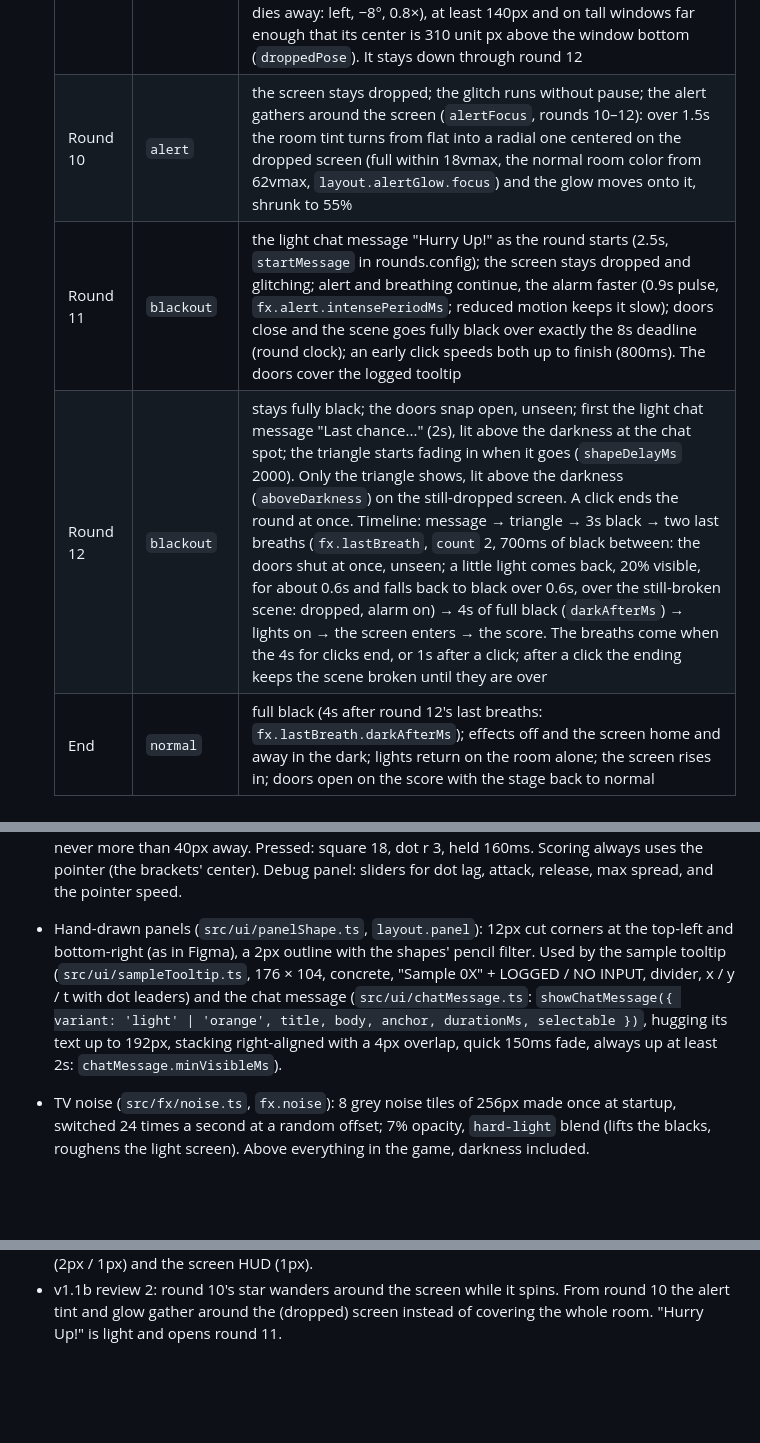
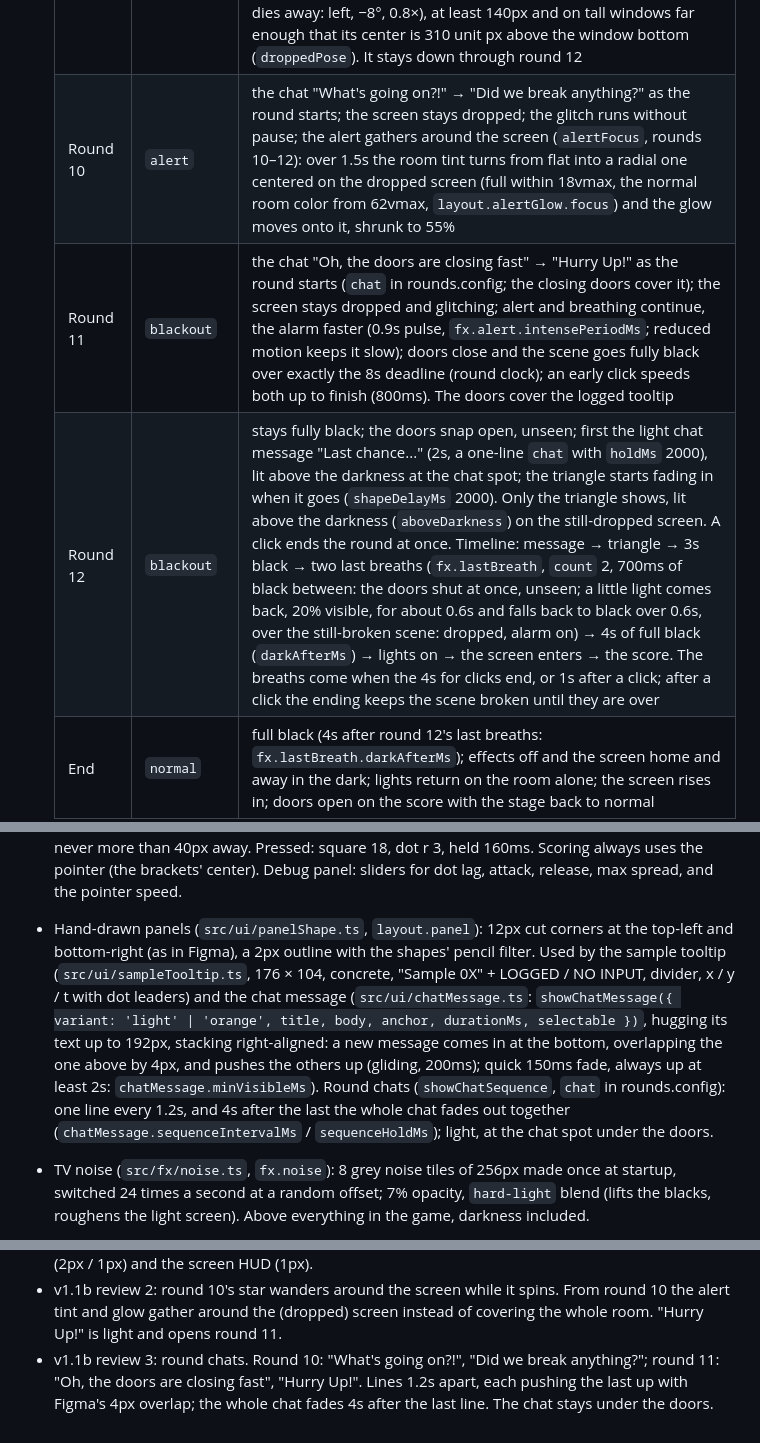
Before and after one commit to eli-podlesny/sharpeyeorai, a Markdown page: CLAUDE.md, 3 parts joined by grey strips. Drawn GitHub-style; blank space fills up the shorter version.

Commit message:
docs: CLAUDE.md for the round chats
Co-Authored-By: Claude Opus 5.5 <noreply@anthropic.com>

```diff
--- a/CLAUDE.md
+++ b/CLAUDE.md
@@ -152,9 +152,9 @@ Colors and type are not final. Always use tokens, never hard-coded values, so th
   | Round 7 | `distorted` | + screen glitch: a short burst (120ms) every 4s, calm first; the rhythm runs on through round 8 |
   | After round 7's outro | `alert` | room color pulses #111 ↔ hazard (2.4s), glow ellipse at 16% with a 300px blur (`layout.alertGlow.blur`); breathing strong (10px, 2× faster); glitch every 4s; the orange chat message "Alert! System Malfunction" at the chat spot for 4s (`chatMessage.alertMs`) |
   | Round 9 | `alert` | + glitch every 2s, and without pause from the click on (as if the click broke it); right after the click the room lurches (scaled 1.4×, turned 6° clockwise, shifted right and up so its bottom-left shows, still covering the window; 900ms, `fx.drop.backgroundMs`, `layout.background.drop`) and the screen assembly drops (a gravity-like fall of 420ms, then a subtle landing shake of 380ms that dies away: left, −8°, 0.8×), at least 140px and on tall windows far enough that its center is 310 unit px above the window bottom (`droppedPose`). It stays down through round 12 |
-  | Round 10 | `alert` | the screen stays dropped; the glitch runs without pause; the alert gathers around the screen (`alertFocus`, rounds 10–12): over 1.5s the room tint turns from flat into a radial one centered on the dropped screen (full within 18vmax, the normal room color from 62vmax, `layout.alertGlow.focus`) and the glow moves onto it, shrunk to 55% |
-  | Round 11 | `blackout` | the light chat message "Hurry Up!" as the round starts (2.5s, `startMessage` in rounds.config); the screen stays dropped and glitching; alert and breathing continue, the alarm faster (0.9s pulse, `fx.alert.intensePeriodMs`; reduced motion keeps it slow); doors close and the scene goes fully black over exactly the 8s deadline (round clock); an early click speeds both up to finish (800ms). The doors cover the logged tooltip |
-  | Round 12 | `blackout` | stays fully black; the doors snap open, unseen; first the light chat message "Last chance..." (2s), lit above the darkness at the chat spot; the triangle starts fading in when it goes (`shapeDelayMs` 2000). Only the triangle shows, lit above the darkness (`aboveDarkness`) on the still-dropped screen. A click ends the round at once. Timeline: message → triangle → 3s black → two last breaths (`fx.lastBreath`, `count` 2, 700ms of black between: the doors shut at once, unseen; a little light comes back, 20% visible, for about 0.6s and falls back to black over 0.6s, over the still-broken scene: dropped, alarm on) → 4s of full black (`darkAfterMs`) → lights on → the screen enters → the score. The breaths come when the 4s for clicks end, or 1s after a click; after a click the ending keeps the scene broken until they are over |
+  | Round 10 | `alert` | the chat "What's going on?!" → "Did we break anything?" as the round starts; the screen stays dropped; the glitch runs without pause; the alert gathers around the screen (`alertFocus`, rounds 10–12): over 1.5s the room tint turns from flat into a radial one centered on the dropped screen (full within 18vmax, the normal room color from 62vmax, `layout.alertGlow.focus`) and the glow moves onto it, shrunk to 55% |
+  | Round 11 | `blackout` | the chat "Oh, the doors are closing fast" → "Hurry Up!" as the round starts (`chat` in rounds.config; the closing doors cover it); the screen stays dropped and glitching; alert and breathing continue, the alarm faster (0.9s pulse, `fx.alert.intensePeriodMs`; reduced motion keeps it slow); doors close and the scene goes fully black over exactly the 8s deadline (round clock); an early click speeds both up to finish (800ms). The doors cover the logged tooltip |
+  | Round 12 | `blackout` | stays fully black; the doors snap open, unseen; first the light chat message "Last chance..." (2s, a one-line `chat` with `holdMs` 2000), lit above the darkness at the chat spot; the triangle starts fading in when it goes (`shapeDelayMs` 2000). Only the triangle shows, lit above the darkness (`aboveDarkness`) on the still-dropped screen. A click ends the round at once. Timeline: message → triangle → 3s black → two last breaths (`fx.lastBreath`, `count` 2, 700ms of black between: the doors shut at once, unseen; a little light comes back, 20% visible, for about 0.6s and falls back to black over 0.6s, over the still-broken scene: dropped, alarm on) → 4s of full black (`darkAfterMs`) → lights on → the screen enters → the score. The breaths come when the 4s for clicks end, or 1s after a click; after a click the ending keeps the scene broken until they are over |
   | End | `normal` | full black (4s after round 12's last breaths: `fx.lastBreath.darkAfterMs`); effects off and the screen home and away in the dark; lights return on the room alone; the screen rises in; doors open on the score with the stage back to normal |
 
 - Breathing: WebGL shader displaces the background with slow smooth noise; presets ease over 2s; one draw call, texture uploaded once, canvas sized to the layer (pixel ratio capped). No WebGL or reduced motion → static image.
@@ -163,7 +163,7 @@ Colors and type are not final. Always use tokens, never hard-coded values, so th
 - Parallax (`src/fx/parallax.ts`, offsets in `layout.parallax`, timing in `fx.parallax`): pointer as −1…1 from the window center. Background (with its WebGL canvas) ±12 / ±8 window px, following the pointer; outer frame shadow ∓8 / ∓4, inner shadow ∓4 / ∓2, doors ∓2 / ∓1 and the screen HUD ∓1 / ∓1 unit px, against it (the HUD as CSS variables `--parallax-hud-x/-y`, read by the screen HUD, the chat stacks and the sample tooltip). Exponential follow settling (99%) in 500ms; when the pointer leaves the window the layers drift home in 1500ms. Written to the CSS `translate` property, so it adds to the layers' transforms (the drop, the room lurch, the inner shadow's placement). The background's multiply blend sits on the layer itself, since moving it isolates its children.
 - System cursors (`src/ui/cursors.ts`, rules in `base.css`): the metal pixel set via `image-set` (or `-webkit-image-set`, or the 1× image), each with its native fallback. Hotspots (`layout.systemCursor`): default 0 0, pointer 4 0, pointer-down 4 2 (while pressed), not-allowed 7 7 (disabled controls).
 - In-screen cursor (`src/ui/screenCursor.ts`, sizes `layout.screenCursor`, feel `gameConfig.screenCursor`, from Figma `192:25`): shows during a round while the pointer is over the opening (the system cursor hidden there); while the round ignores clicks (intro, after the click, outro) only the brackets show, no dot. Orange (`--screen-cursor`) brackets on the pointer (a 20px square, bars 4 long, open corners), spreading with speed to 32px / bars 8 (attack 240ms, release 70ms, full spread at 2400 px/s); a ring dot (r 2 → 4 with the spread) trailing with a 60ms follow, never more than 40px away. Pressed: square 18, dot r 3, held 160ms. Scoring always uses the pointer (the brackets' center). Debug panel: sliders for dot lag, attack, release, max spread, and the pointer speed.
-- Hand-drawn panels (`src/ui/panelShape.ts`, `layout.panel`): 12px cut corners at the top-left and bottom-right (as in Figma), a 2px outline with the shapes' pencil filter. Used by the sample tooltip (`src/ui/sampleTooltip.ts`, 176 × 104, concrete, "Sample 0X" + LOGGED / NO INPUT, divider, x / y / t with dot leaders) and the chat message (`src/ui/chatMessage.ts`: `showChatMessage({ variant: 'light' | 'orange', title, body, anchor, durationMs, selectable })`, hugging its text up to 192px, stacking right-aligned with a 4px overlap, quick 150ms fade, always up at least 2s: `chatMessage.minVisibleMs`).
+- Hand-drawn panels (`src/ui/panelShape.ts`, `layout.panel`): 12px cut corners at the top-left and bottom-right (as in Figma), a 2px outline with the shapes' pencil filter. Used by the sample tooltip (`src/ui/sampleTooltip.ts`, 176 × 104, concrete, "Sample 0X" + LOGGED / NO INPUT, divider, x / y / t with dot leaders) and the chat message (`src/ui/chatMessage.ts`: `showChatMessage({ variant: 'light' | 'orange', title, body, anchor, durationMs, selectable })`, hugging its text up to 192px, stacking right-aligned: a new message comes in at the bottom, overlapping the one above by 4px, and pushes the others up (gliding, 200ms); quick 150ms fade, always up at least 2s: `chatMessage.minVisibleMs`). Round chats (`showChatSequence`, `chat` in rounds.config): one line every 1.2s, and 4s after the last the whole chat fades out together (`chatMessage.sequenceIntervalMs` / `sequenceHoldMs`); light, at the chat spot under the doors.
 - TV noise (`src/fx/noise.ts`, `fx.noise`): 8 grey noise tiles of 256px made once at startup, switched 24 times a second at a random offset; 7% opacity, `hard-light` blend (lifts the blacks, roughens the light screen). Above everything in the game, darkness included.
 - Round 1 ignores time in scoring. Every round has a configurable `timeWeight`.
 
@@ -286,3 +286,4 @@ Mobile layout, leaderboard/database, sound playback, narrator/intro cinematic, f
 - v1.1b: parallax on the background and both frame shadows (shadow offsets in frame px). Metal system cursors; the orange in-screen cursor only during rounds taking clicks, over the opening. The "copied tooltip" is now a chat message (light); the alert gets an orange chat message "Alert! System Malfunction" at the chat spot when alert mode starts. Panels have Figma's cut corners (top-left and bottom-right). The TV noise covers the darkness too (life in the black). The score Details stay a table (no markers). With the screen drop the room lurches: scaled 1.4×, turned clockwise, shifted so its bottom-left part shows, always covering the window.
 - v1.1b review: two last breaths in round 12. The in-screen cursor never turns into the system not-allowed: after the click (and while clicks are ignored) only the dot hides. The sample tooltip stays as long as the shape. Chat messages stay at least 2s. "Hurry Up!" at the start of round 11 (light); "Last chance..." before round 12's triangle, lit in the dark. The screen rises in from below, fading, after the room is drawn (game start and before the score). Round 2's blob on the left, round 3's avocado half its width to the right, round 4's bean a little left and down. Parallax also on the doors (2px / 1px) and the screen HUD (1px).
 - v1.1b review 2: round 10's star wanders around the screen while it spins. From round 10 the alert tint and glow gather around the (dropped) screen instead of covering the whole room. "Hurry Up!" is light and opens round 11.
+- v1.1b review 3: round chats. Round 10: "What's going on?!", "Did we break anything?"; round 11: "Oh, the doors are closing fast", "Hurry Up!". Lines 1.2s apart, each pushing the last up with Figma's 4px overlap; the whole chat fades 4s after the last line. The chat stays under the doors.
```
